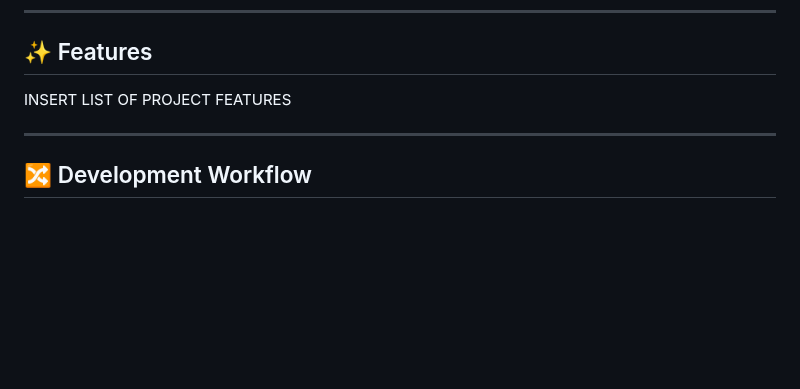
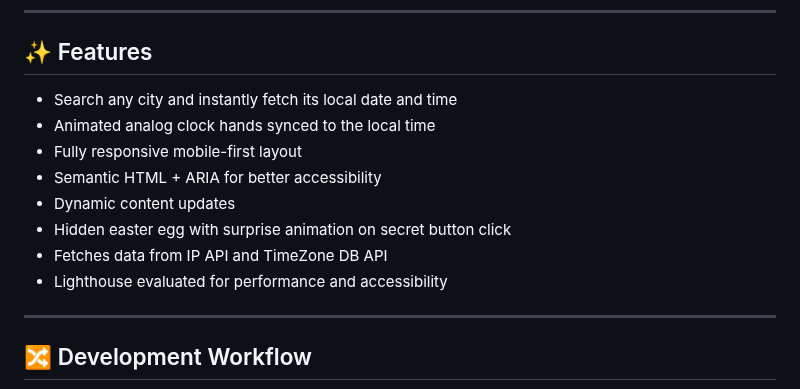
Before and after one commit to CodingWithJiro/wesbos-js-30-clock, a Markdown page: README.md, the part around the change. GitHub-like rendering; blank space fills up the shorter version.

Commit message:
docs: update project features section

```diff
--- a/README.md
+++ b/README.md
@@ -46,7 +46,14 @@ It also implements a playful easter egg mode to surprise users especially Marvel
 
 ## ✨ Features
 
-INSERT LIST OF PROJECT FEATURES
+- Search any city and instantly fetch its local date and time
+- Animated analog clock hands synced to the local time
+- Fully responsive mobile-first layout
+- Semantic HTML + ARIA for better accessibility
+- Dynamic content updates
+- Hidden easter egg with surprise animation on secret button click
+- Fetches data from IP API and TimeZone DB API
+- Lighthouse evaluated for performance and accessibility
 
 ---
 
```
